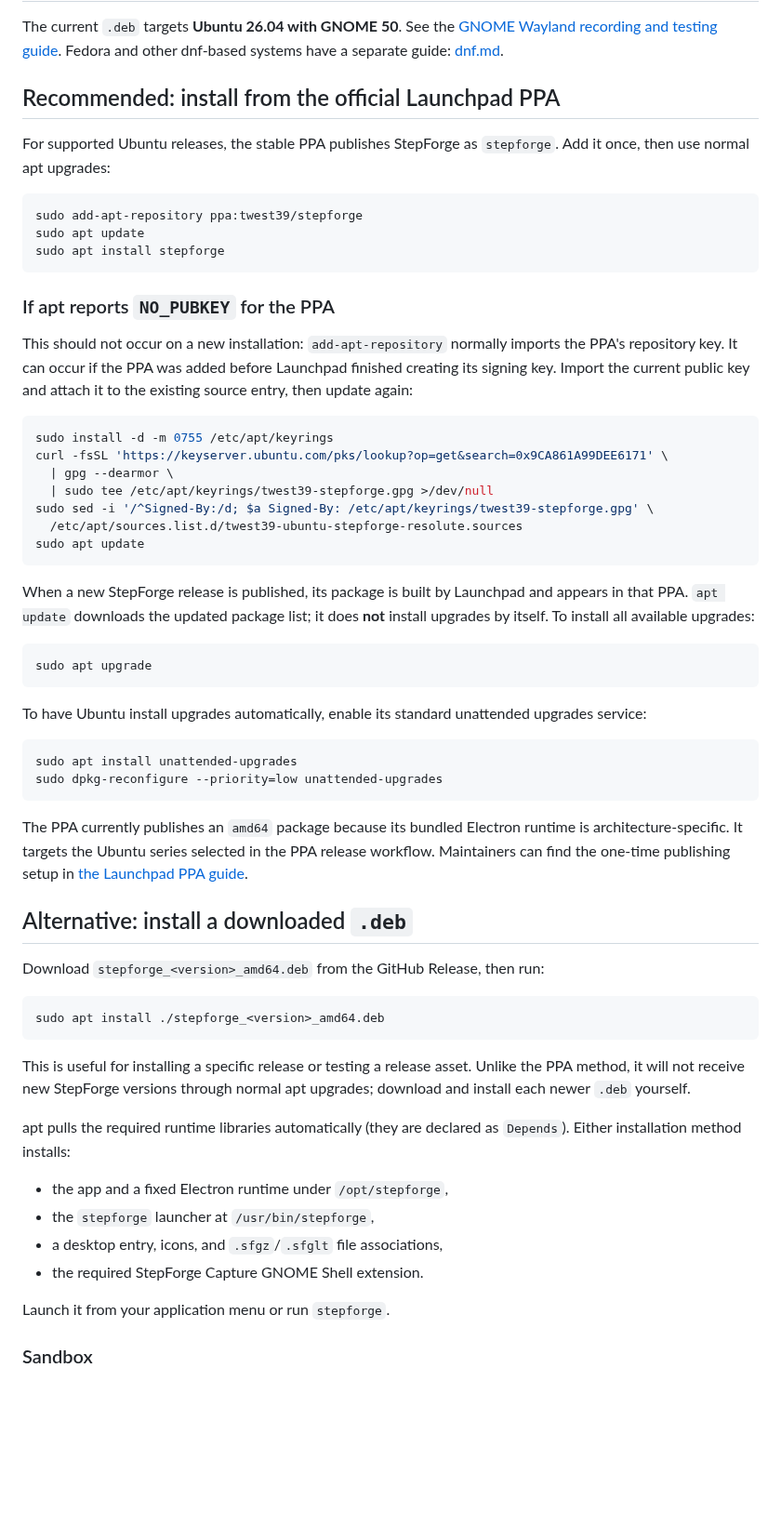
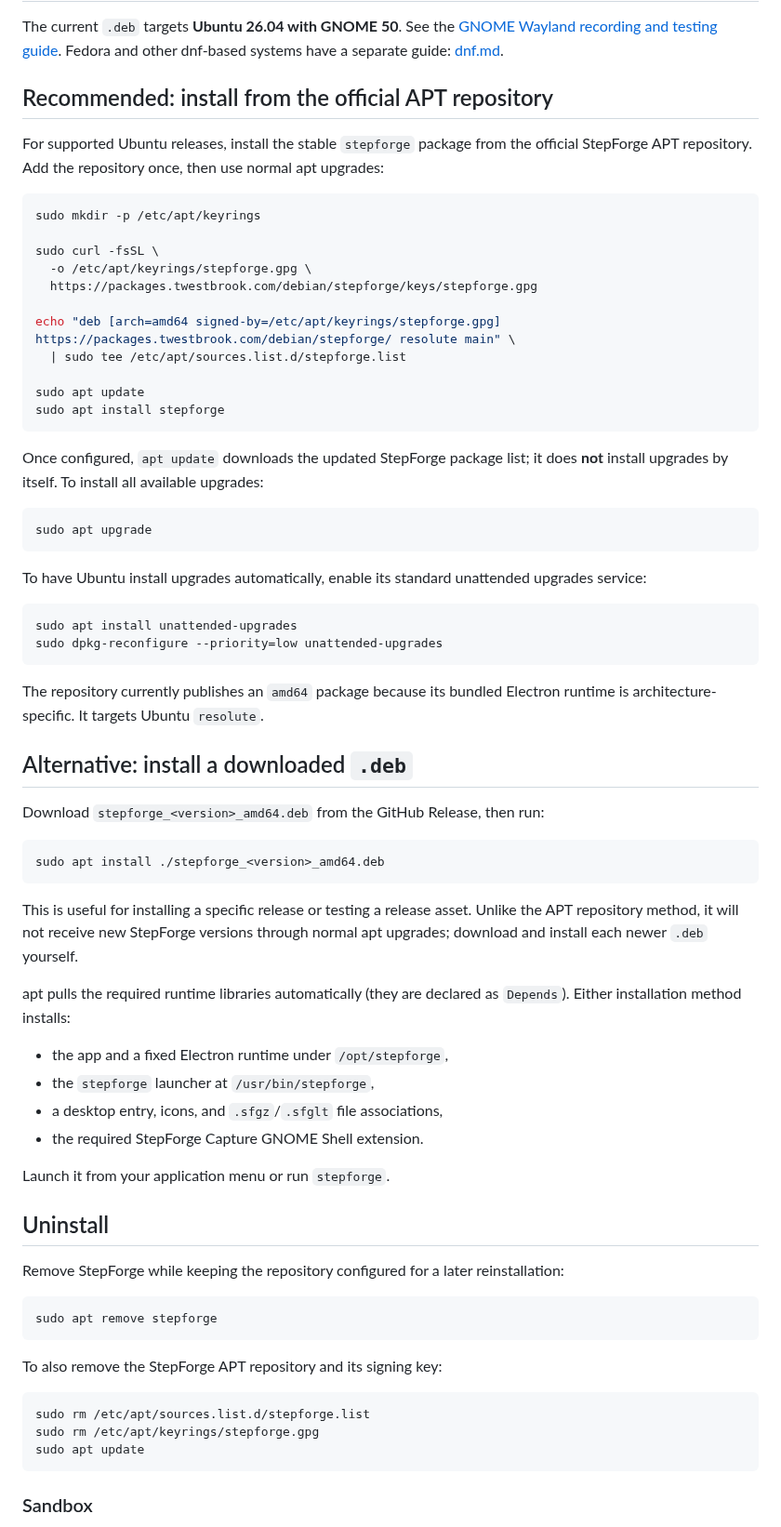
Before and after one commit to Twest2/StepForge, a Markdown page: docs/linux/apt.md, the part around the change. Shown at 93% size. GitHub-like rendering; blank space fills up the shorter version.

````diff
--- a/docs/linux/apt.md
+++ b/docs/linux/apt.md
@@ -4,36 +4,27 @@ The current `.deb` targets **Ubuntu 26.04 with GNOME 50**. See the
 [GNOME Wayland recording and testing guide](gnome-wayland.md). Fedora
 and other dnf-based systems have a separate guide: [dnf.md](dnf.md).
 
-## Recommended: install from the official Launchpad PPA
+## Recommended: install from the official APT repository
 
-For supported Ubuntu releases, the stable PPA publishes StepForge as
-`stepforge`. Add it once, then use normal apt upgrades:
+For supported Ubuntu releases, install the stable `stepforge` package from the
+official StepForge APT repository. Add the repository once, then use normal
+apt upgrades:
 
 ```bash
-sudo add-apt-repository ppa:twest39/stepforge
+sudo mkdir -p /etc/apt/keyrings
+
+sudo curl -fsSL \
+  -o /etc/apt/keyrings/stepforge.gpg \
+  https://packages.twestbrook.com/debian/stepforge/keys/stepforge.gpg
+
+echo "deb [arch=amd64 signed-by=/etc/apt/keyrings/stepforge.gpg] https://packages.twestbrook.com/debian/stepforge/ resolute main" \
+  | sudo tee /etc/apt/sources.list.d/stepforge.list
+
 sudo apt update
 sudo apt install stepforge
 ```
 
-### If apt reports `NO_PUBKEY` for the PPA
-
-This should not occur on a new installation: `add-apt-repository` normally
-imports the PPA's repository key. It can occur if the PPA was added before
-Launchpad finished creating its signing key. Import the current public key and
-attach it to the existing source entry, then update again:
-
-```bash
-sudo install -d -m 0755 /etc/apt/keyrings
-curl -fsSL 'https://keyserver.ubuntu.com/pks/lookup?op=get&search=0x9CA861A99DEE6171' \
-  | gpg --dearmor \
-  | sudo tee /etc/apt/keyrings/twest39-stepforge.gpg >/dev/null
-sudo sed -i '/^Signed-By:/d; $a Signed-By: /etc/apt/keyrings/twest39-stepforge.gpg' \
-  /etc/apt/sources.list.d/twest39-ubuntu-stepforge-resolute.sources
-sudo apt update
-```
-
-When a new StepForge release is published, its package is built by Launchpad
-and appears in that PPA. `apt update` downloads the updated package list; it
+Once configured, `apt update` downloads the updated StepForge package list; it
 does **not** install upgrades by itself. To install all available upgrades:
 
 ```bash
@@ -48,10 +39,8 @@ sudo apt install unattended-upgrades
 sudo dpkg-reconfigure --priority=low unattended-upgrades
 ```
 
-The PPA currently publishes an `amd64` package because its bundled Electron
-runtime is architecture-specific. It targets the Ubuntu series selected in
-the PPA release workflow. Maintainers can find the one-time publishing setup
-in [the Launchpad PPA guide](launchpad-ppa.md).
+The repository currently publishes an `amd64` package because its bundled
+Electron runtime is architecture-specific. It targets Ubuntu `resolute`.
 
 ## Alternative: install a downloaded `.deb`
 
@@ -62,7 +51,7 @@ sudo apt install ./stepforge_<version>_amd64.deb
 ```
 
 This is useful for installing a specific release or testing a release asset.
-Unlike the PPA method, it will not receive new StepForge versions through
+Unlike the APT repository method, it will not receive new StepForge versions through
 normal apt upgrades; download and install each newer `.deb` yourself.
 
 apt pulls the required runtime libraries automatically (they are declared as
@@ -74,6 +63,23 @@ apt pulls the required runtime libraries automatically (they are declared as
 - the required StepForge Capture GNOME Shell extension.
 
 Launch it from your application menu or run `stepforge`.
+
+## Uninstall
+
+Remove StepForge while keeping the repository configured for a later
+reinstallation:
+
+```bash
+sudo apt remove stepforge
+```
+
+To also remove the StepForge APT repository and its signing key:
+
+```bash
+sudo rm /etc/apt/sources.list.d/stepforge.list
+sudo rm /etc/apt/keyrings/stepforge.gpg
+sudo apt update
+```
 
 ### Sandbox
 
````
Also changed, not shown: docs/GETTING_STARTED_WITH_LINUX.md (+12 -3 lines), docs/linux/gnome-wayland.md (+10 -2 lines).
